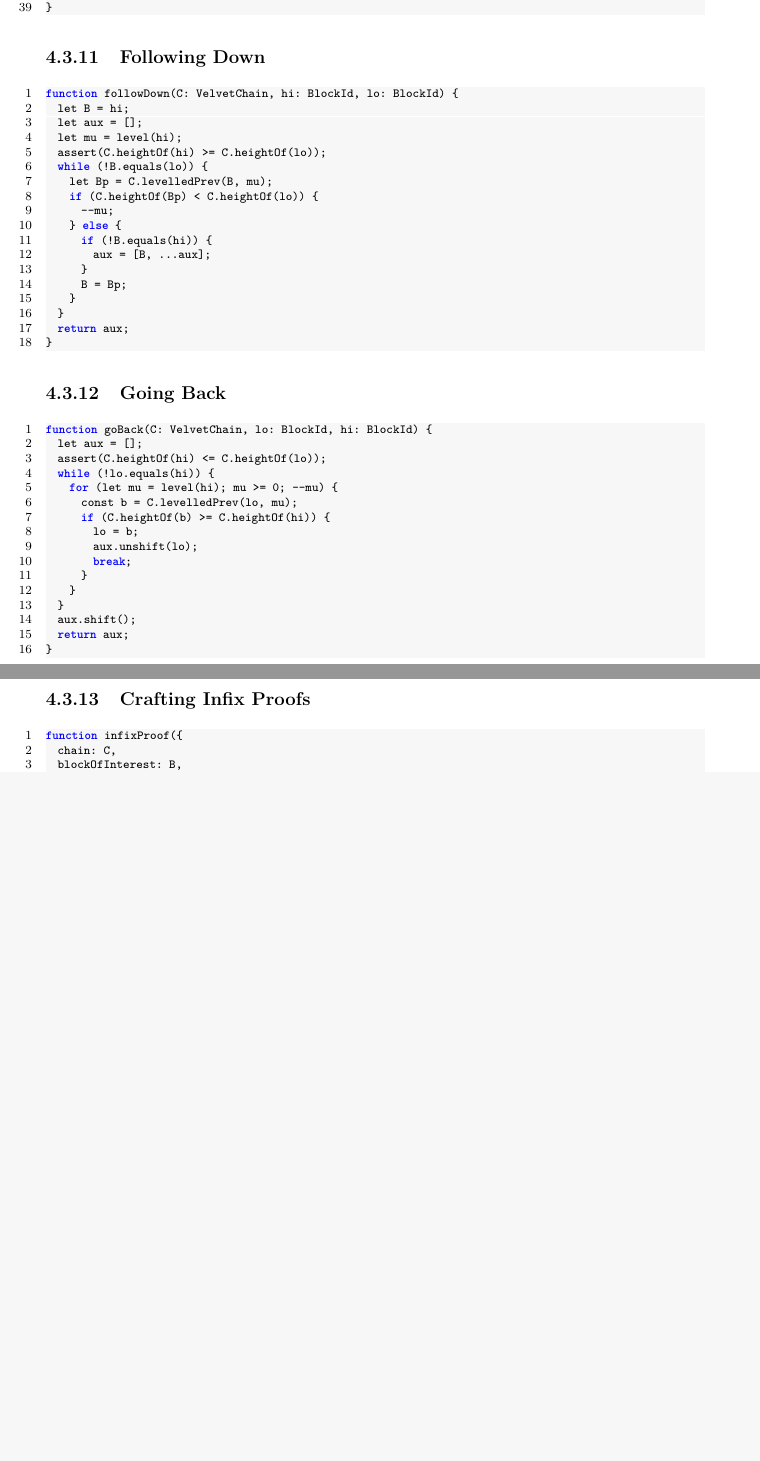
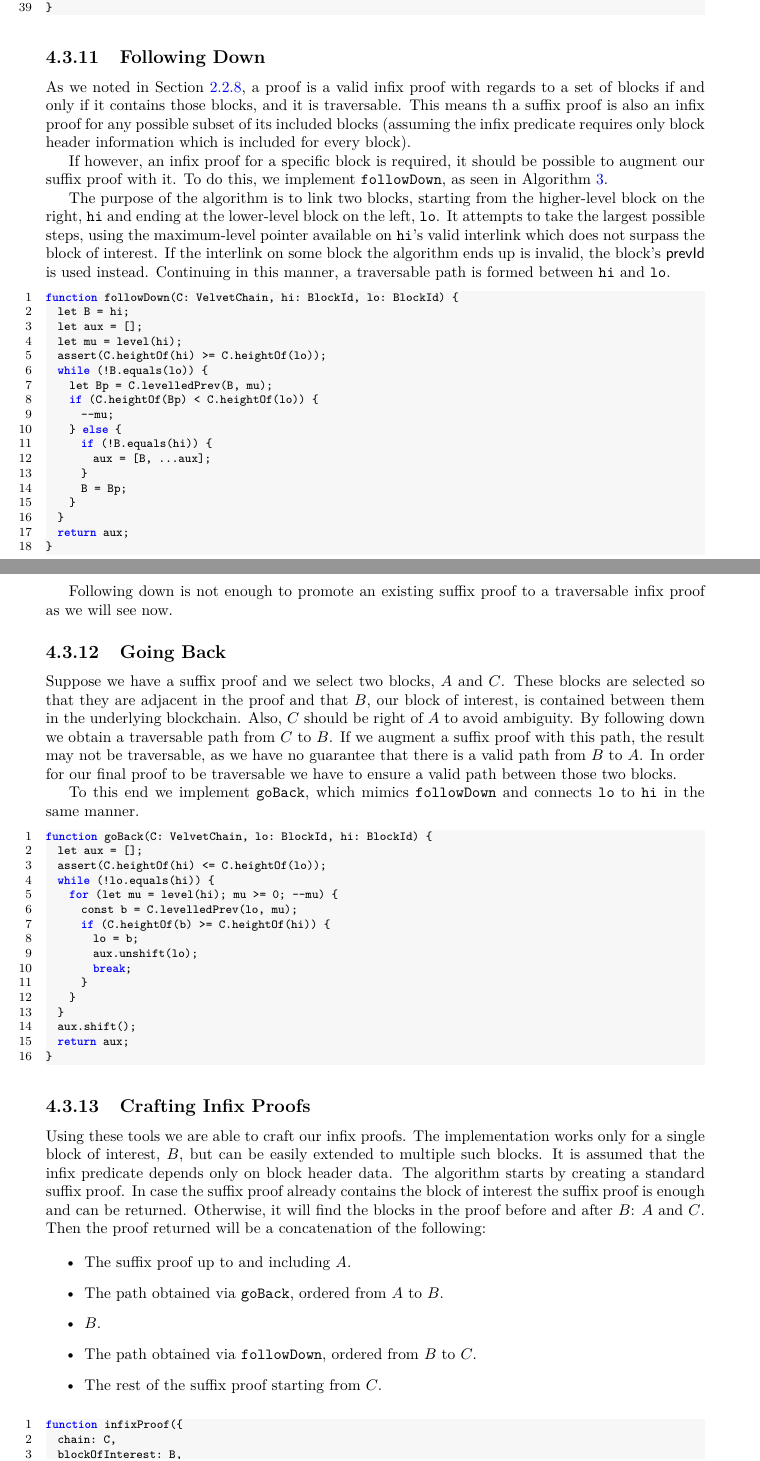
Before and after one commit to gtklocker/thesis, a LaTeX thesis (paper.tex, which reads chapters/prover.tex): two parts of pages 40 and 41 of 45, joined at a grey line, cut so that both start at the same text, the shorter picture padded with empty space. Compiled offline with pdfLaTeX.

Commit message:
explain the rest of the prover code

```diff
--- a/chapters/prover.tex
+++ b/chapters/prover.tex
@@ -327,6 +329,18 @@ function suffixProof({
 \end{lstlisting}
 
 \subsection{Following Down}
+%  -----      -----
+%            +
+%           +
+%          +
+As we noted in Section~\ref{ssec:infix}, a proof is a valid infix proof with regards to a set of blocks if and only if it contains those blocks, and it is traversable. This means th a suffix proof is also an infix proof for any possible subset of its included blocks (assuming the infix predicate requires only block header information which is included for every block).
+
+If however, an infix proof for a specific block is required, it should be possible to augment our suffix proof with it. To do this, we implement \code{followDown}, as seen in Algorithm~\ref{alg.nipopow-infix-follow}.
+
+The purpose of the algorithm is to link two blocks, starting from the higher-level block on the right, \code{hi} and ending at the lower-level block on the left, \code{lo}. It attempts to take the largest possible steps, using the maximum-level pointer available on \code{hi}'s valid interlink which does not surpass the block of interest. If the interlink on some block the algorithm ends up is invalid, the block's \textsf{prevId} is used instead. Continuing in this manner, a traversable path is formed between \code{hi} and \code{lo}.
+
+% TODO: improvement where we can use partially valid interlinks - we don't have this facility in code as this is a recent development, should this be included?
+
 \begin{lstlisting}[language=Javascript]
 function followDown(C: VelvetChain, hi: BlockId, lo: BlockId) {
   let B = hi;
@@ -348,7 +362,20 @@ function followDown(C: VelvetChain, hi: BlockId, lo: BlockId) {
 }
 \end{lstlisting}
 
+Following down is not enough to promote an existing suffix proof to a traversable infix proof as we will see now.
+
 \subsection{Going Back}
+%  -----A     C----
+%       |    /
+%       |   /
+%       \++B
+
+Suppose we have a suffix proof and we select two blocks, $A$ and $C$. These blocks are selected so that they are adjacent in the proof and that $B$, our block of interest, is contained between them in the underlying blockchain. Also, $C$ should be right of $A$ to avoid ambiguity. By following down we obtain a traversable path from $C$ to $B$. If we augment a suffix proof with this path, the result may not be traversable, as we have no guarantee that there is a valid path from $B$ to $A$. In order for our final proof to be traversable we have to ensure a valid path between those two blocks.
+
+To this end we implement \code{goBack}, which mimics \code{followDown} and connects \code{lo} to \code{hi} in the same manner.
+
+% TODO: goBack can be deprecated in favor of flip followDown
+
 \begin{lstlisting}[language=Javascript]
 function goBack(C: VelvetChain, lo: BlockId, hi: BlockId) {
   let aux = [];
@@ -369,6 +396,16 @@ function goBack(C: VelvetChain, lo: BlockId, hi: BlockId) {
 \end{lstlisting}
 
 \subsection{Crafting Infix Proofs}
+Using these tools we are able to craft our infix proofs. The implementation works only for a single block of interest, $B$, but can be easily extended to multiple such blocks. It is assumed that the infix predicate depends only on block header data. The algorithm starts by creating a standard suffix proof. In case the suffix proof already contains the block of interest the suffix proof is enough and can be returned. Otherwise, it will find the blocks in the proof before and after $B$: $A$ and $C$. Then the proof returned will be a concatenation of the following:
+
+\begin{itemize}
+  \item The suffix proof up to and including $A$.
+  \item The path obtained via \code{goBack}, ordered from $A$ to $B$.
+  \item $B$.
+  \item The path obtained via \code{followDown}, ordered from $B$ to $C$.
+  \item The rest of the suffix proof starting from $C$.
+\end{itemize}
+
 \begin{lstlisting}[language=Javascript]
 function infixProof({
   chain: C,
```
Also changed, not shown: chapters/background/nipopows.tex (+1 -0 lines), chapters/prover.tex (2 more changed lines).
